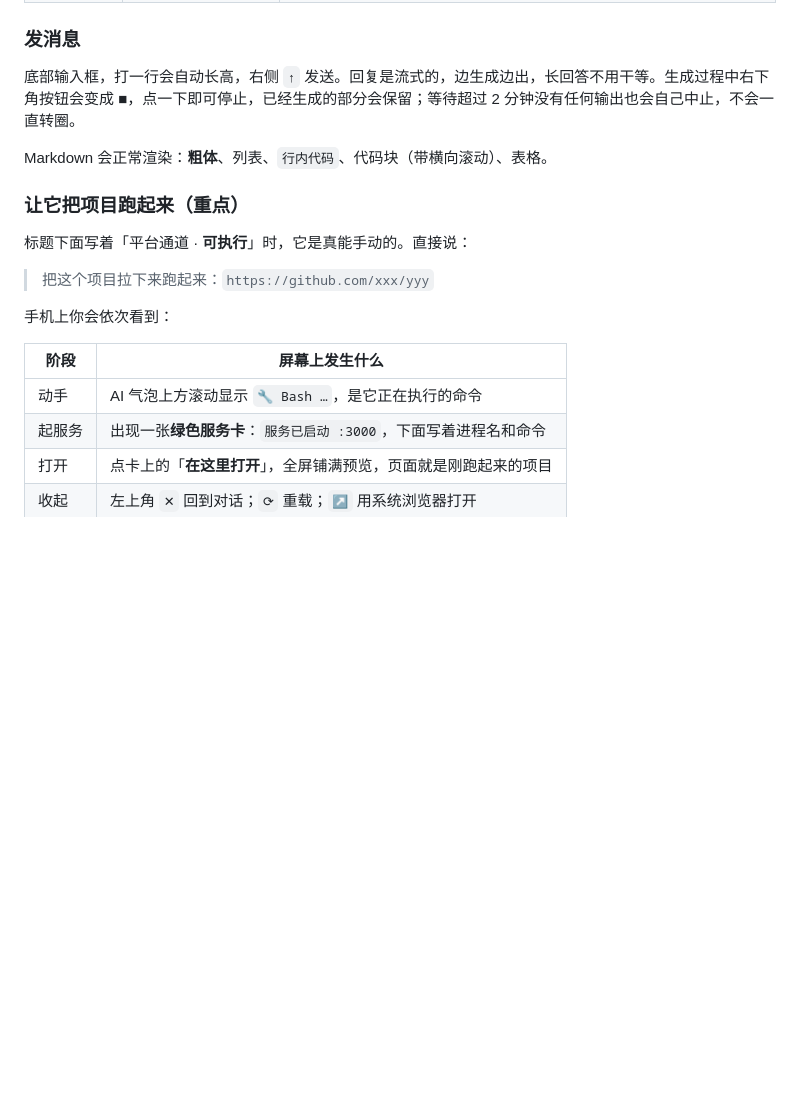
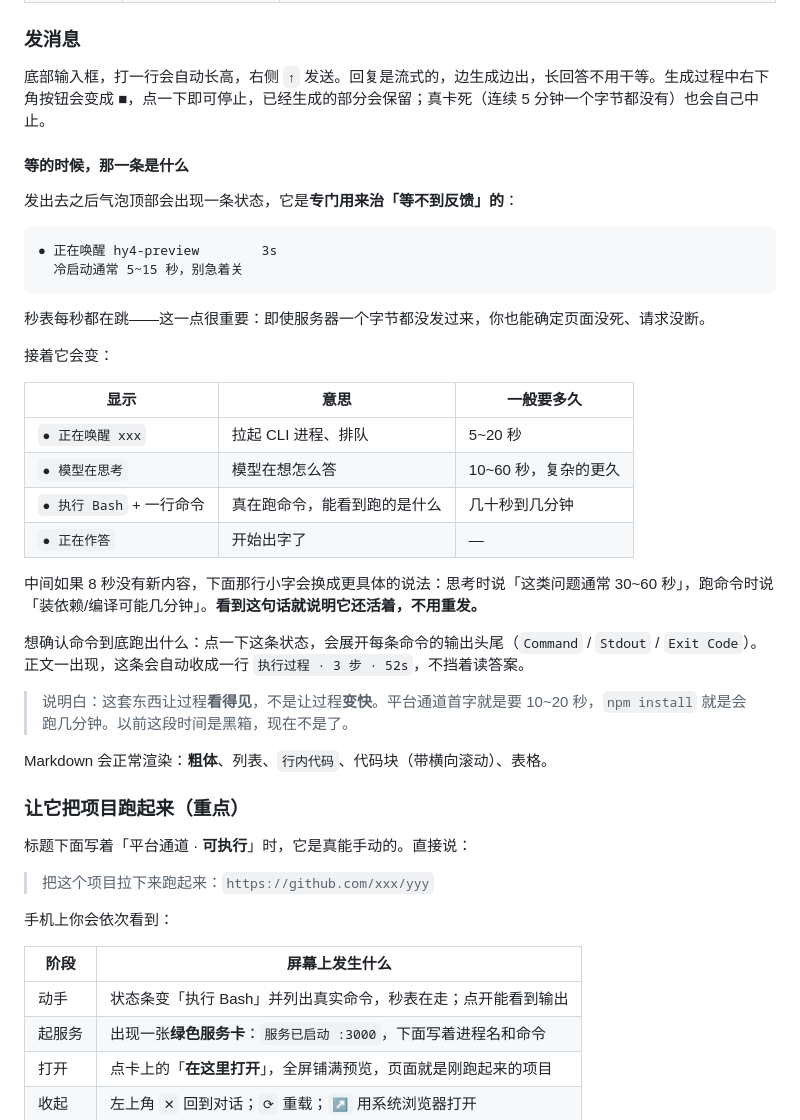
Before and after one commit to whs2007/cloud-desk, a Markdown page: docs/USAGE.md, the part around the change. GitHub-like rendering; blank space fills up the shorter version.

````diff
--- a/docs/USAGE.md
+++ b/docs/USAGE.md
@@ -140,7 +140,33 @@ shell 跑在 tmux 里，网页只是一个"远程显示器"：
 
 ### 发消息
 
-底部输入框，打一行会自动长高，右侧 `↑` 发送。回复是流式的，边生成边出，长回答不用干等。生成过程中右下角按钮会变成 **■**，点一下即可停止，已经生成的部分会保留；等待超过 2 分钟没有任何输出也会自己中止，不会一直转圈。
+底部输入框，打一行会自动长高，右侧 `↑` 发送。回复是流式的，边生成边出，长回答不用干等。生成过程中右下角按钮会变成 **■**，点一下即可停止，已经生成的部分会保留；真卡死（连续 5 分钟一个字节都没有）也会自己中止。
+
+#### 等的时候，那一条是什么
+
+发出去之后气泡顶部会出现一条状态，它是**专门用来治「等不到反馈」的**：
+
+```
+● 正在唤醒 hy4-preview        3s
+  冷启动通常 5~15 秒，别急着关
+```
+
+秒表每秒都在跳——这一点很重要：即使服务器一个字节都没发过来，你也能确定页面没死、请求没断。
+
+接着它会变：
+
+| 显示 | 意思 | 一般要多久 |
+|---|---|---|
+| `● 正在唤醒 xxx` | 拉起 CLI 进程、排队 | 5~20 秒 |
+| `● 模型在思考` | 模型在想怎么答 | 10~60 秒，复杂的更久 |
+| `● 执行 Bash` + 一行命令 | 真在跑命令，能看到跑的是什么 | 几十秒到几分钟 |
+| `● 正在作答` | 开始出字了 | — |
+
+中间如果 8 秒没有新内容，下面那行小字会换成更具体的说法：思考时说「这类问题通常 30~60 秒」，跑命令时说「装依赖/编译可能几分钟」。**看到这句话就说明它还活着，不用重发。**
+
+想确认命令到底跑出什么：点一下这条状态，会展开每条命令的输出头尾（`Command` / `Stdout` / `Exit Code`）。正文一出现，这条会自动收成一行 `执行过程 · 3 步 · 52s`，不挡着读答案。
+
+> 说明白：这套东西让过程**看得见**，不是让过程**变快**。平台通道首字就是要 10~20 秒，`npm install` 就是会跑几分钟。以前这段时间是黑箱，现在不是了。
 
 Markdown 会正常渲染：**粗体**、列表、`行内代码`、代码块（带横向滚动）、表格。
 
@@ -154,7 +180,7 @@ Markdown 会正常渲染：**粗体**、列表、`行内代码`、代码块（
 
 | 阶段 | 屏幕上发生什么 |
 |---|---|
-| 动手 | AI 气泡上方滚动显示 `🔧 Bash …`，是它正在执行的命令 |
+| 动手 | 状态条变「执行 Bash」并列出真实命令，秒表在走；点开能看到输出 |
 | 起服务 | 出现一张**绿色服务卡**：`服务已启动 :3000`，下面写着进程名和命令 |
 | 打开 | 点卡上的「**在这里打开**」，全屏铺满预览，页面就是刚跑起来的项目 |
 | 收起 | 左上角 `✕` 回到对话；`⟳` 重载；`↗` 用系统浏览器打开 |
````
Also changed, not shown: CHANGELOG.md (+29 -0 lines), README.md (+17 -0 lines), docs/screenshots/08-waiting.png (added), docs/screenshots/09-running.png (added), docs/screenshots/10-trace.png (added), 5 other files.
